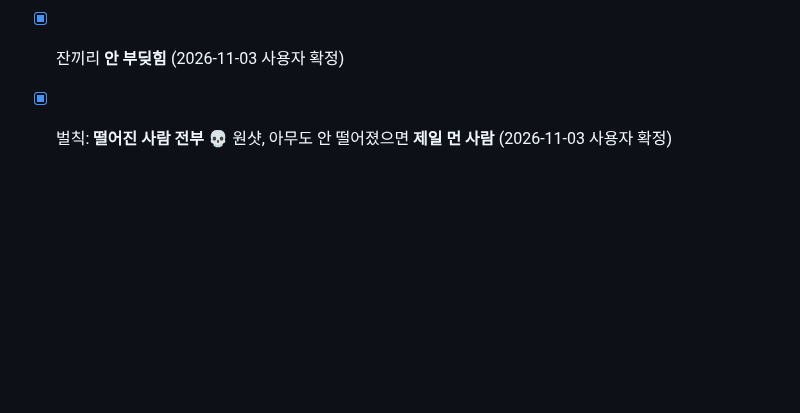
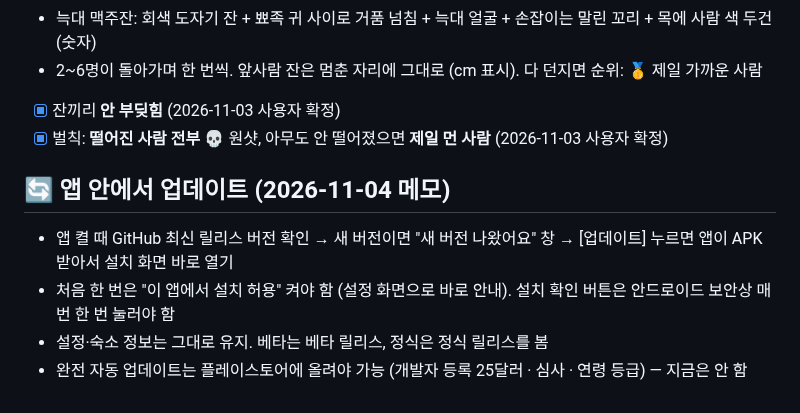
Before and after one commit to wanopro/wolfgames, a Markdown page: docs/BACKLOG.md, the part around the change. Drawn GitHub-style; blank space fills up the shorter version.

Commit message:
BACKLOG: 앱 안 업데이트 메모
Co-Authored-By: Claude Opus 5.5 <noreply@anthropic.com>
Claude-Session: https://claude.ai/code/session_013mN1tc9XfbmBn9GeSidaFd

```diff
--- a/docs/BACKLOG.md
+++ b/docs/BACKLOG.md
@@ -360,3 +360,9 @@
 - 2~6명이 돌아가며 한 번씩. 앞사람 잔은 멈춘 자리에 그대로 (cm 표시). 다 던지면 순위: 🥇 제일 가까운 사람
 - [x] 잔끼리 **안 부딪힘** (2026-11-03 사용자 확정)
 - [x] 벌칙: **떨어진 사람 전부** 💀 원샷, 아무도 안 떨어졌으면 **제일 먼 사람** (2026-11-03 사용자 확정)
+
+## 🔄 앱 안에서 업데이트 (2026-11-04 메모)
+- 앱 켤 때 GitHub 최신 릴리스 버전 확인 → 새 버전이면 "새 버전 나왔어요" 창 → [업데이트] 누르면 앱이 APK 받아서 설치 화면 바로 열기
+- 처음 한 번은 "이 앱에서 설치 허용" 켜야 함 (설정 화면으로 바로 안내). 설치 확인 버튼은 안드로이드 보안상 매번 한 번 눌러야 함
+- 설정·숙소 정보는 그대로 유지. 베타는 베타 릴리스, 정식은 정식 릴리스를 봄
+- 완전 자동 업데이트는 플레이스토어에 올려야 가능 (개발자 등록 25달러 · 심사 · 연령 등급) — 지금은 안 함
```
